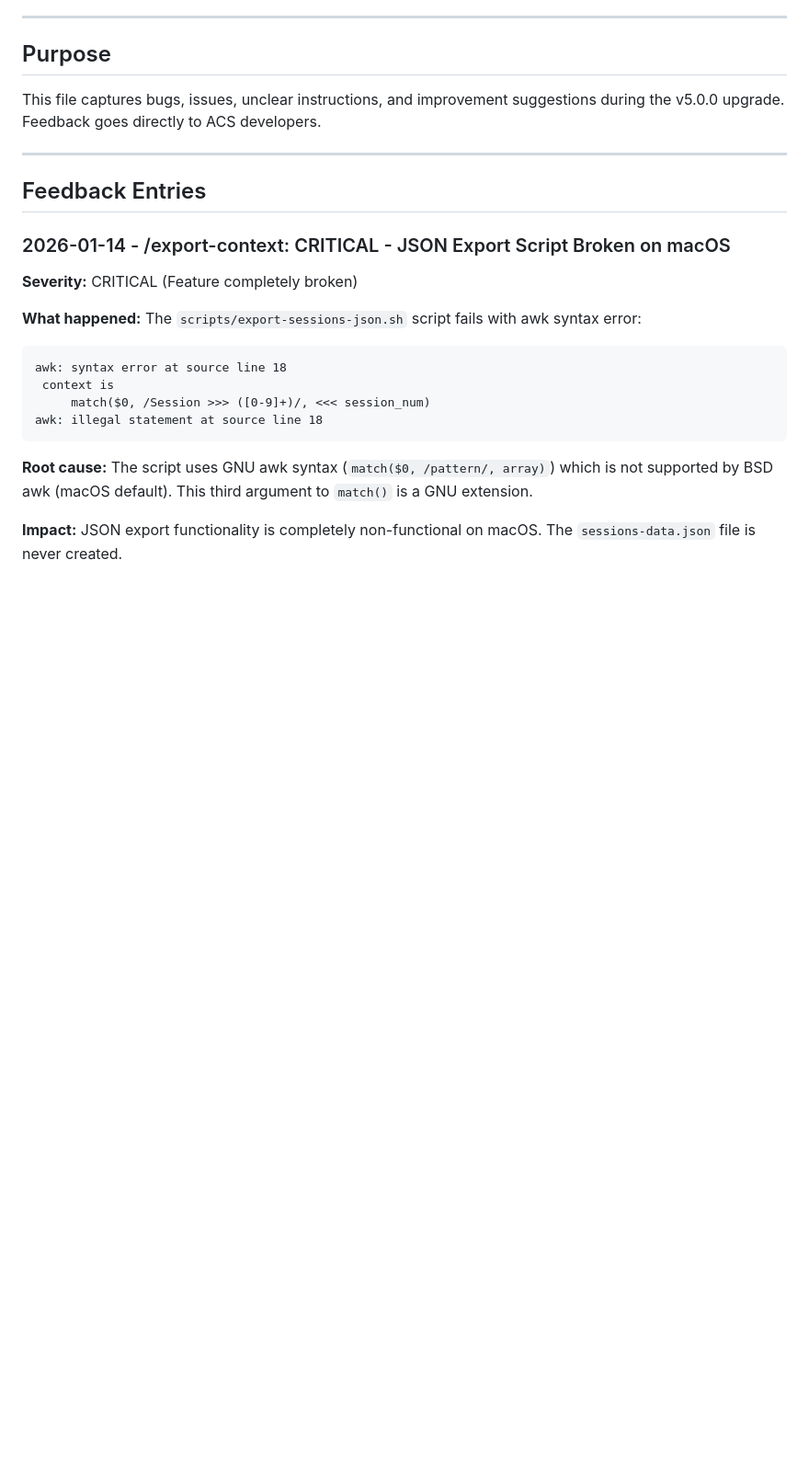
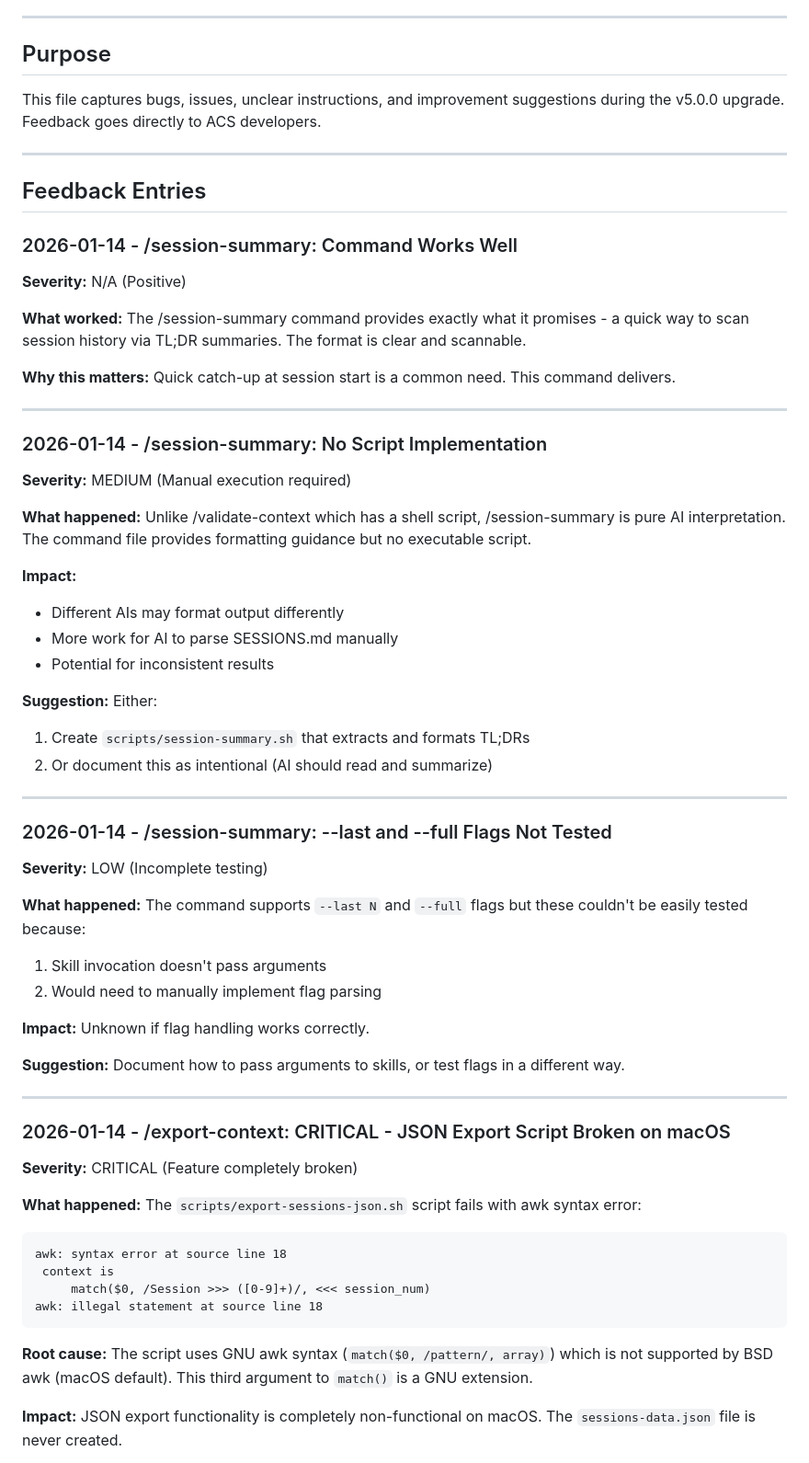
Before and after one commit to rexkirshner/personal-website, a Markdown page: context/context-feedback.md, the part around the change. Shown at 92% size. Rendered like a GitHub page; blank space fills up the shorter version.

Commit message:
QA: Test /session-summary command (v5.0.0)
Document 3 feedback entries:
- Positive: Command works well, clear and scannable
- MEDIUM: No script implementation (pure AI interpretation)
- LOW: --last and --full flags not tested

Total feedback entries: 45 (for ACS developers)

Co-Authored-By: Claude Opus 4.5 <noreply@anthropic.com>

```diff
--- a/context/context-feedback.md
+++ b/context/context-feedback.md
@@ -16,6 +16,47 @@ This file captures bugs, issues, unclear instructions, and improvement suggestio
 ## Feedback Entries
 
 <!-- Add entries below in reverse chronological order -->
+
+### 2026-01-14 - /session-summary: Command Works Well
+
+**Severity:** N/A (Positive)
+
+**What worked:** The /session-summary command provides exactly what it promises - a quick way to scan session history via TL;DR summaries. The format is clear and scannable.
+
+**Why this matters:** Quick catch-up at session start is a common need. This command delivers.
+
+---
+
+### 2026-01-14 - /session-summary: No Script Implementation
+
+**Severity:** MEDIUM (Manual execution required)
+
+**What happened:** Unlike /validate-context which has a shell script, /session-summary is pure AI interpretation. The command file provides formatting guidance but no executable script.
+
+**Impact:**
+- Different AIs may format output differently
+- More work for AI to parse SESSIONS.md manually
+- Potential for inconsistent results
+
+**Suggestion:** Either:
+1. Create `scripts/session-summary.sh` that extracts and formats TL;DRs
+2. Or document this as intentional (AI should read and summarize)
+
+---
+
+### 2026-01-14 - /session-summary: --last and --full Flags Not Tested
+
+**Severity:** LOW (Incomplete testing)
+
+**What happened:** The command supports `--last N` and `--full` flags but these couldn't be easily tested because:
+1. Skill invocation doesn't pass arguments
+2. Would need to manually implement flag parsing
+
+**Impact:** Unknown if flag handling works correctly.
+
+**Suggestion:** Document how to pass arguments to skills, or test flags in a different way.
+
+---
 
 ### 2026-01-14 - /export-context: CRITICAL - JSON Export Script Broken on macOS
 
```
